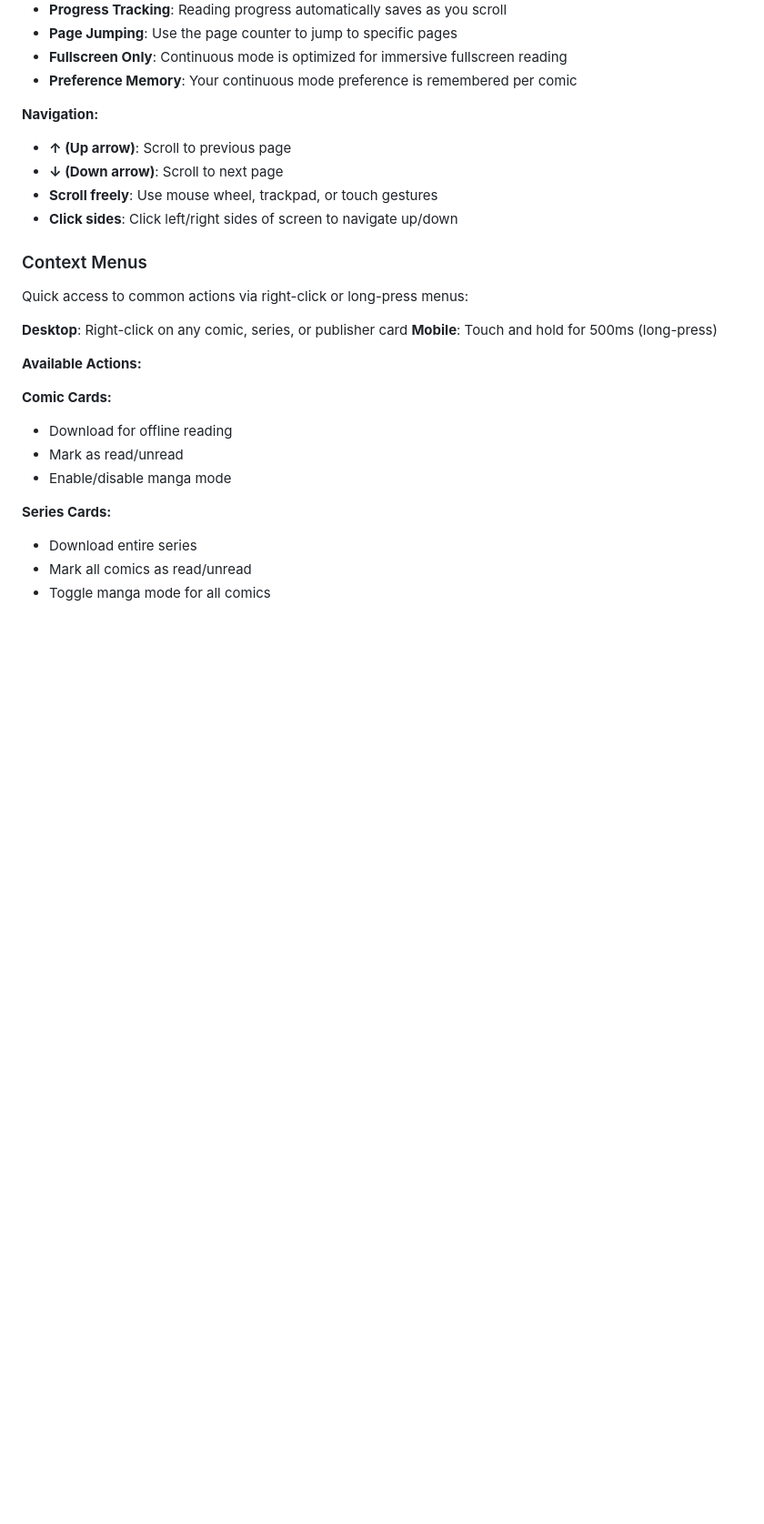
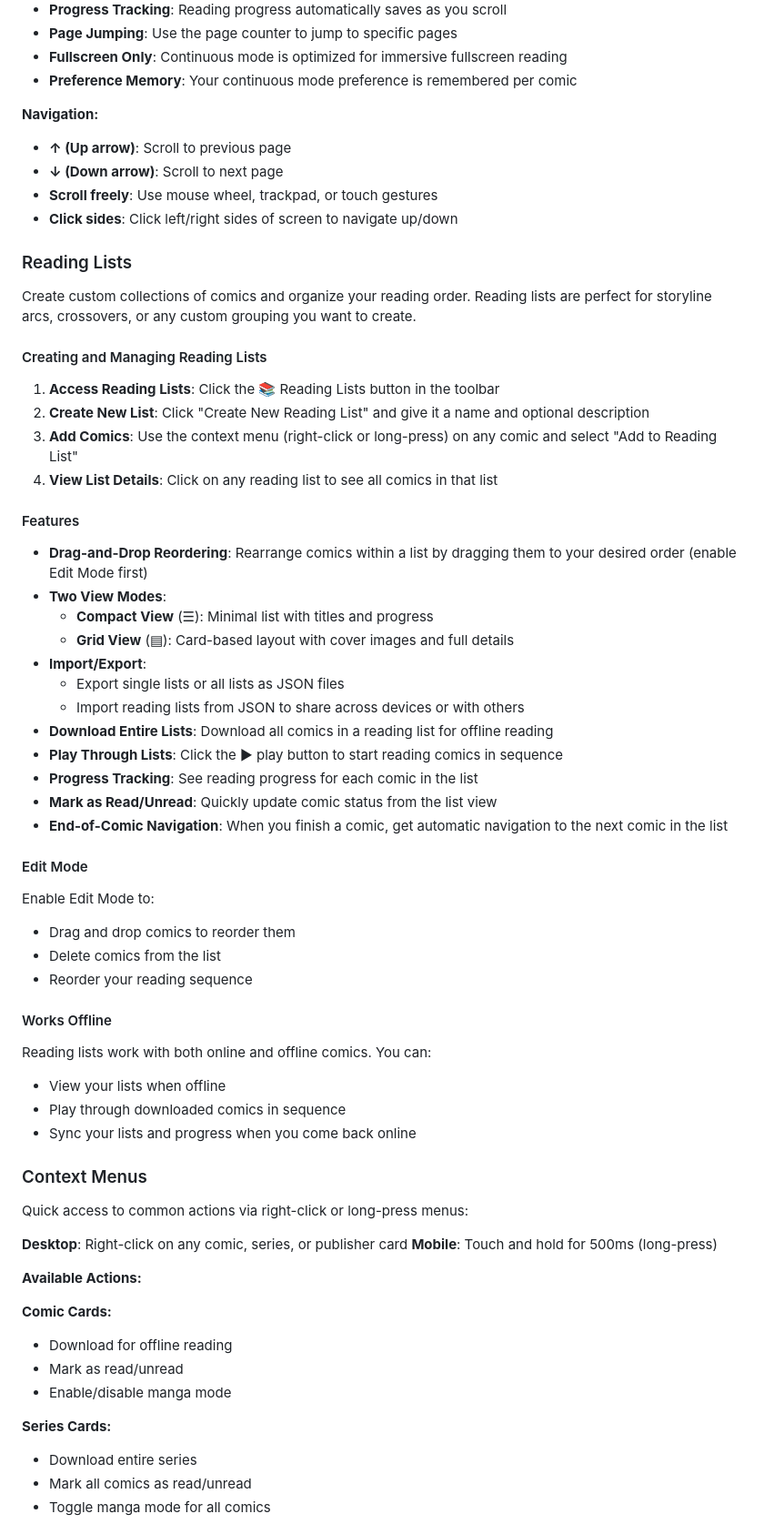
Before and after one commit to ComicsNow/comics-now, a Markdown page: README.md, the part around one of its changes. Shown at 91% size. GitHub-like rendering; blank space fills up the shorter version.

```diff
--- a/README.md
+++ b/README.md
@@ -409,6 +416,46 @@ Read comics with vertical scrolling like webtoons and manga readers. **Continuou
 - **Scroll freely**: Use mouse wheel, trackpad, or touch gestures
 - **Click sides**: Click left/right sides of screen to navigate up/down
 
+### Reading Lists
+
+Create custom collections of comics and organize your reading order. Reading lists are perfect for storyline arcs, crossovers, or any custom grouping you want to create.
+
+#### Creating and Managing Reading Lists
+
+1. **Access Reading Lists**: Click the 📚 Reading Lists button in the toolbar
+2. **Create New List**: Click "Create New Reading List" and give it a name and optional description
+3. **Add Comics**: Use the context menu (right-click or long-press) on any comic and select "Add to Reading List"
+4. **View List Details**: Click on any reading list to see all comics in that list
+
+#### Features
+
+- **Drag-and-Drop Reordering**: Rearrange comics within a list by dragging them to your desired order (enable Edit Mode first)
+- **Two View Modes**:
+  - **Compact View** (☰): Minimal list with titles and progress
+  - **Grid View** (▤): Card-based layout with cover images and full details
+- **Import/Export**:
+  - Export single lists or all lists as JSON files
+  - Import reading lists from JSON to share across devices or with others
+- **Download Entire Lists**: Download all comics in a reading list for offline reading
+- **Play Through Lists**: Click the ▶ play button to start reading comics in sequence
+- **Progress Tracking**: See reading progress for each comic in the list
+- **Mark as Read/Unread**: Quickly update comic status from the list view
+- **End-of-Comic Navigation**: When you finish a comic, get automatic navigation to the next comic in the list
+
+#### Edit Mode
+
+Enable Edit Mode to:
+- Drag and drop comics to reorder them
+- Delete comics from the list
+- Reorder your reading sequence
+
+#### Works Offline
+
+Reading lists work with both online and offline comics. You can:
+- View your lists when offline
+- Play through downloaded comics in sequence
+- Sync your lists and progress when you come back online
+
 ### Context Menus
 
 Quick access to common actions via right-click or long-press menus:
```
Also changed, not shown: other parts of README.md (+96 -4 lines).
